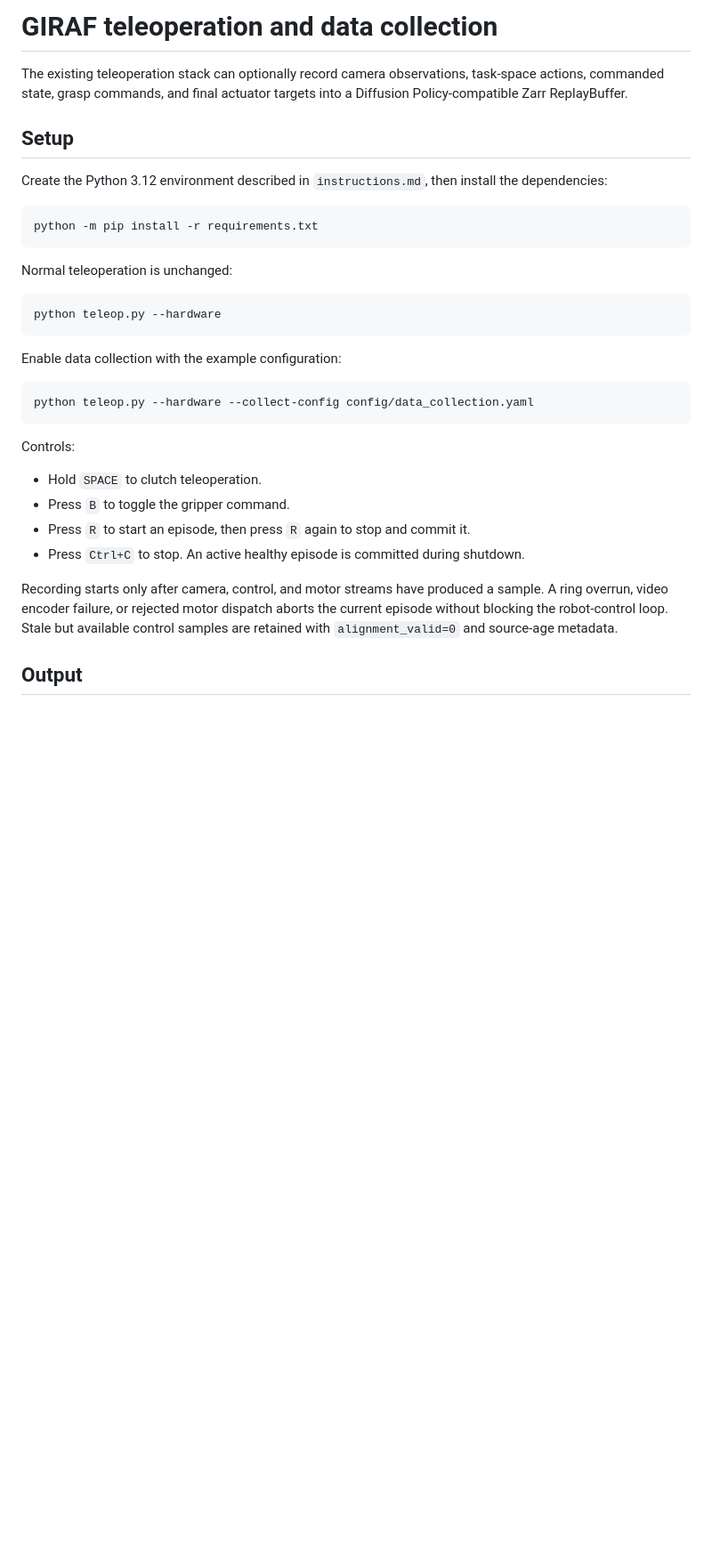
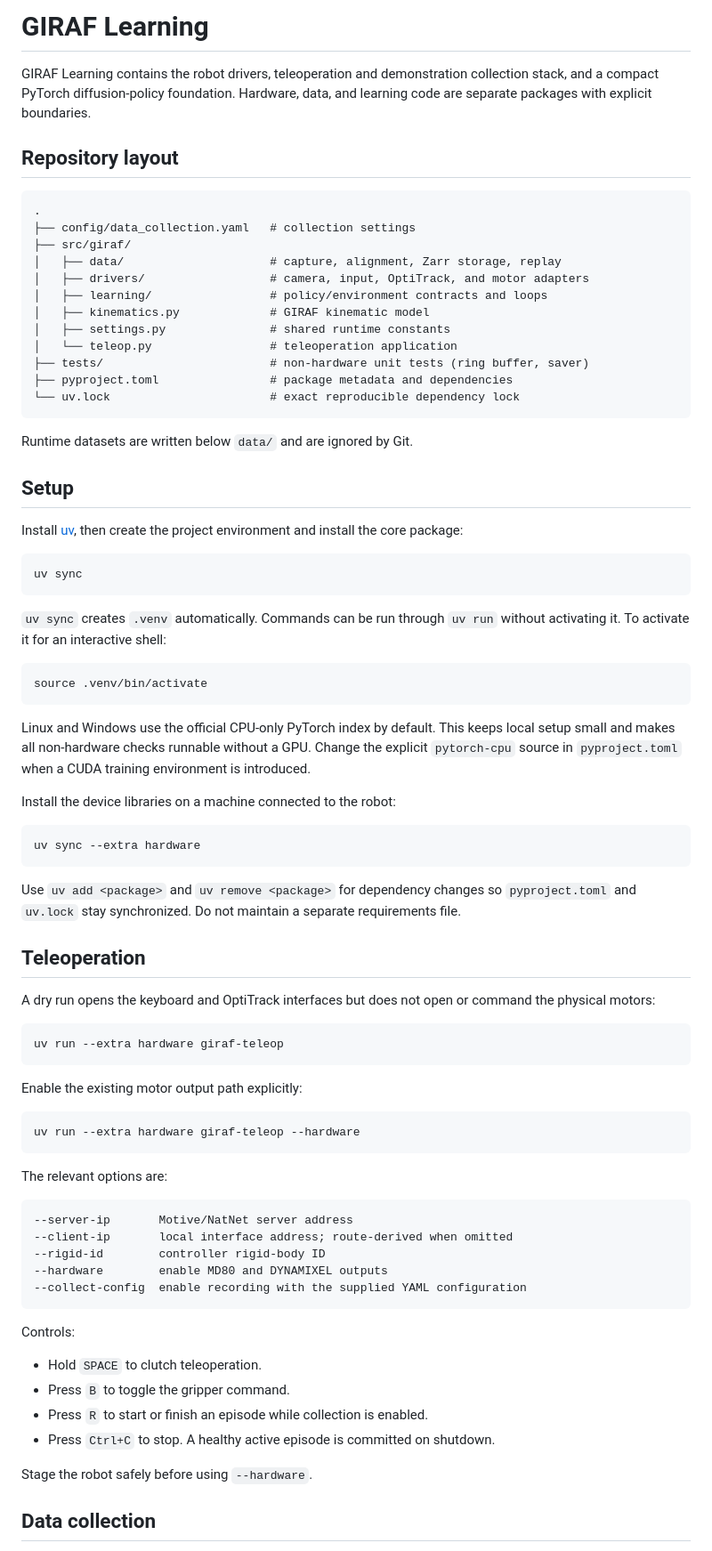
Before and after one commit to StanleyWang1/GIRAF-Learning, a Markdown page: README.md, the part around one of its changes. Shown at 89% size. Rendered like a GitHub page; blank space fills up the shorter version.

Commit message:
docs: rewrite README for src layout

````diff
--- a/README.md
+++ b/README.md
@@ -1,41 +1,92 @@
-# GIRAF teleoperation and data collection
+# GIRAF Learning
 
-The existing teleoperation stack can optionally record camera observations,
-task-space actions, commanded state, grasp commands, and final actuator targets
-into a Diffusion Policy-compatible Zarr ReplayBuffer.
+GIRAF Learning contains the robot drivers, teleoperation and demonstration
+collection stack, and a compact PyTorch diffusion-policy foundation. Hardware,
+data, and learning code are separate packages with explicit boundaries.
+
+## Repository layout
+
+```text
+.
+├── config/data_collection.yaml   # collection settings
+├── src/giraf/
+│   ├── data/                     # capture, alignment, Zarr storage, replay
+│   ├── drivers/                  # camera, input, OptiTrack, and motor adapters
+│   ├── learning/                 # policy/environment contracts and loops
+│   ├── kinematics.py             # GIRAF kinematic model
+│   ├── settings.py               # shared runtime constants
+│   └── teleop.py                 # teleoperation application
+├── tests/                        # non-hardware unit tests (ring buffer, saver)
+├── pyproject.toml                # package metadata and dependencies
+└── uv.lock                       # exact reproducible dependency lock
+```
+
+Runtime datasets are written below `data/` and are ignored by Git.
 
 ## Setup
 
-Create the Python 3.12 environment described in `instructions.md`, then install
-the dependencies:
+Install [uv](https://docs.astral.sh/uv/), then create the project environment
+and install the core package:
 
 ```bash
-python -m pip install -r requirements.txt
+uv sync
 ```
 
-Normal teleoperation is unchanged:
+`uv sync` creates `.venv` automatically. Commands can be run through `uv run`
+without activating it. To activate it for an interactive shell:
 
 ```bash
-python teleop.py --hardware
+source .venv/bin/activate
 ```
 
-Enable data collection with the example configuration:
+Linux and Windows use the official CPU-only PyTorch index by default. This
+keeps local setup small and makes all non-hardware checks runnable without a
+GPU. Change the explicit `pytorch-cpu` source in `pyproject.toml` when a CUDA
+training environment is introduced.
+
+Install the device libraries on a machine connected to the robot:
 
 ```bash
-python teleop.py --hardware --collect-config config/data_collection.yaml
+uv sync --extra hardware
+```
+
+Use `uv add <package>` and `uv remove <package>` for dependency changes so
+`pyproject.toml` and `uv.lock` stay synchronized. Do not maintain a separate
+requirements file.
+
+## Teleoperation
+
+A dry run opens the keyboard and OptiTrack interfaces but does not open or
+command the physical motors:
+
+```bash
+uv run --extra hardware giraf-teleop
+```
+
+Enable the existing motor output path explicitly:
+
+```bash
+uv run --extra hardware giraf-teleop --hardware
+```
+
+The relevant options are:
+
+```text
+--server-ip       Motive/NatNet server address
+--client-ip       local interface address; route-derived when omitted
+--rigid-id        controller rigid-body ID
+--hardware        enable MD80 and DYNAMIXEL outputs
+--collect-config  enable recording with the supplied YAML configuration
 ```
 
 Controls:
 
 - Hold `SPACE` to clutch teleoperation.
 - Press `B` to toggle the gripper command.
-- Press `R` to start an episode, then press `R` again to stop and commit it.
-- Press `Ctrl+C` to stop. An active healthy episode is committed during shutdown.
+- Press `R` to start or finish an episode while collection is enabled.
+- Press `Ctrl+C` to stop. A healthy active episode is committed on shutdown.
 
-Recording starts only after camera, control, and motor streams have produced a
-sample. A ring overrun, video encoder failure, or rejected motor dispatch aborts
-the current episode without blocking the robot-control loop. Stale but available
-control samples are retained with `alignment_valid=0` and source-age metadata.
+Stage the robot safely before using `--hardware`.
 
-## Output
+## Data collection
 
````
Also changed, not shown: other parts of README.md (+130 -34 lines).
